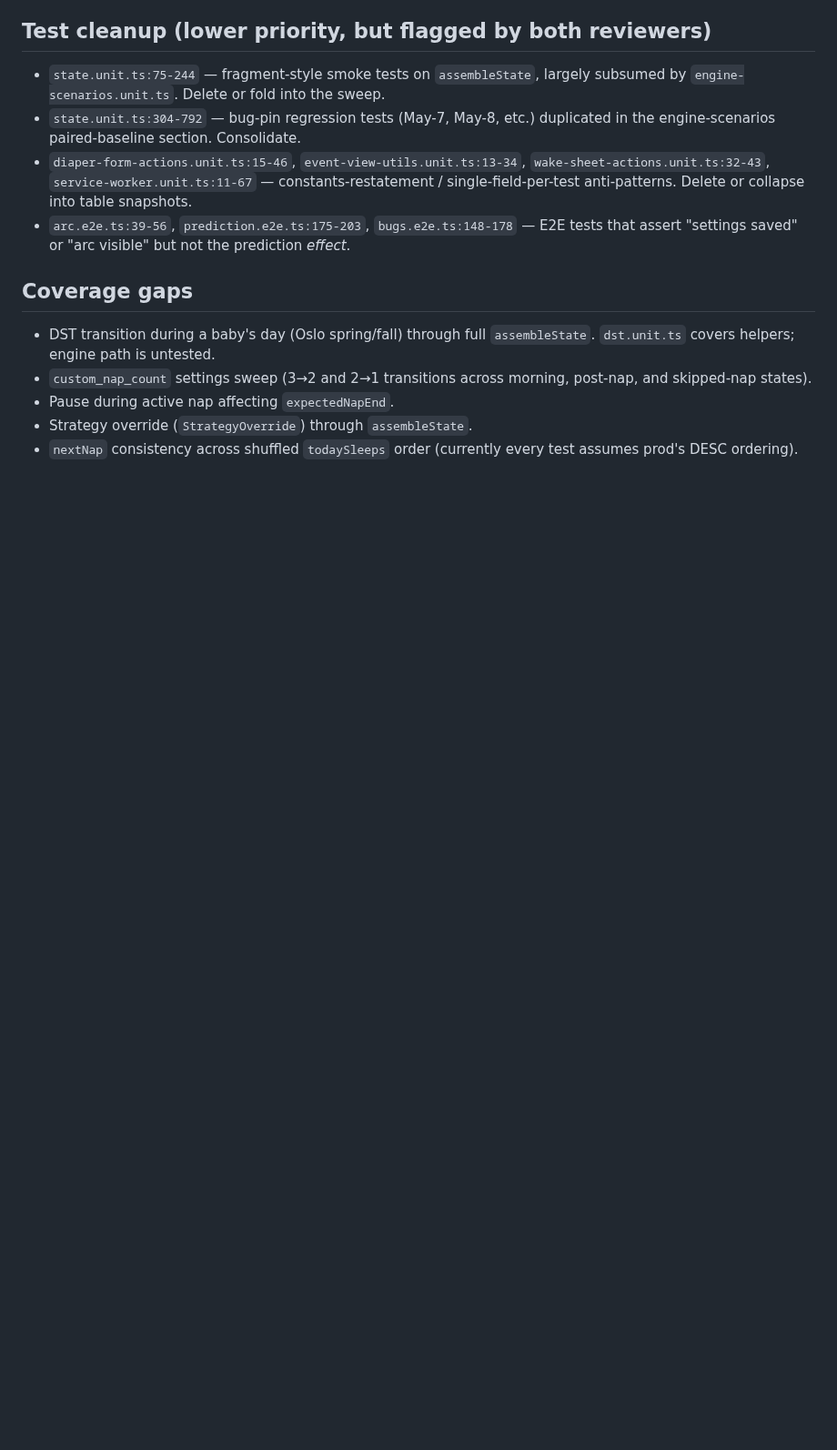
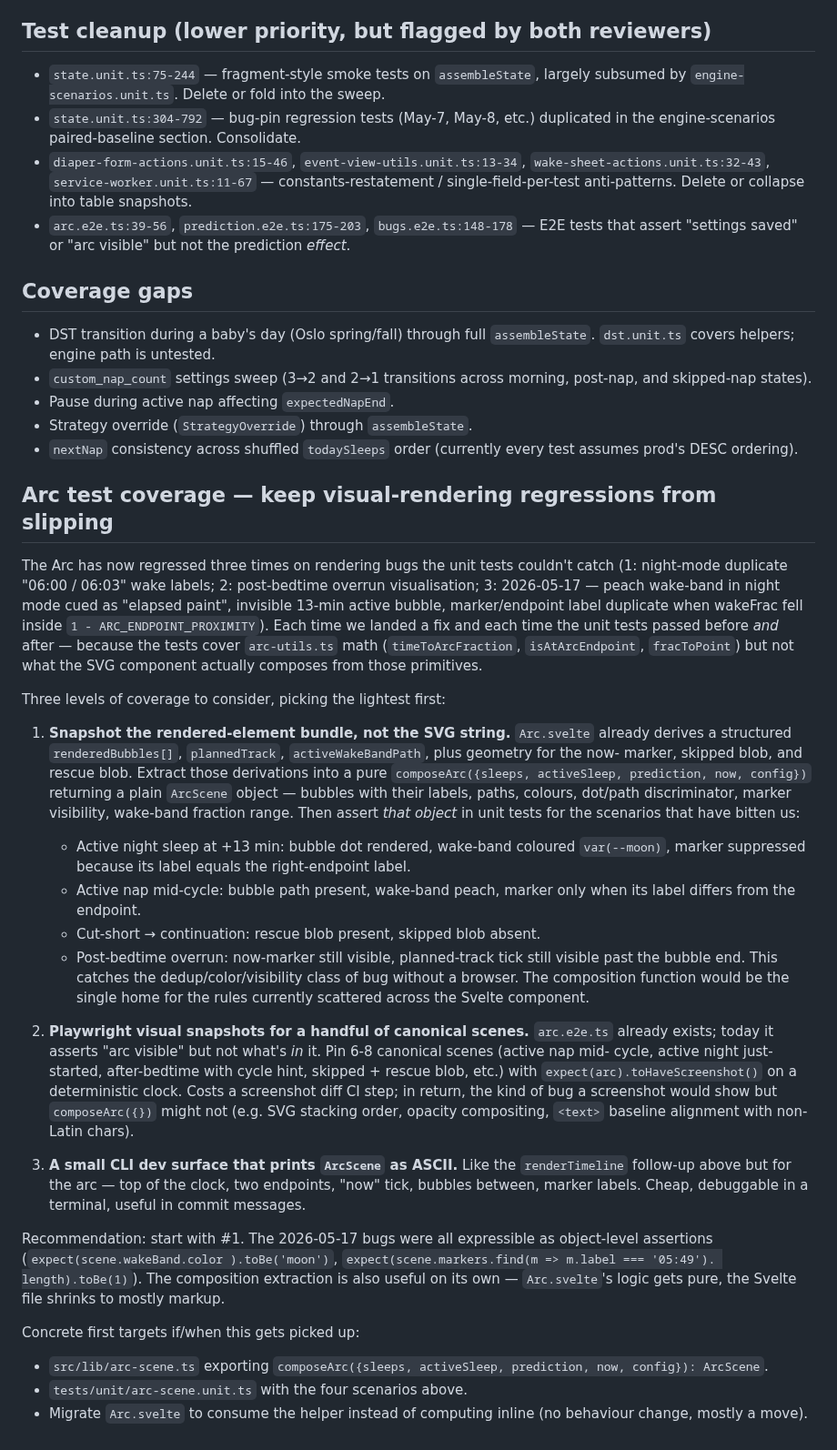
Before and after one commit to odinho/miniapps, a Markdown page: babysovelogg/docs/followups.md, the part around the change. Shown at 91% size. Rendered like a GitHub page; blank space fills up the shorter version.

Commit message:
docs(followups): arc test coverage proposal — composeArc + visual snapshots
The Arc has regressed three times on visual rendering bugs the unit
tests couldn't catch (duplicate endpoint labels, peach-vs-moon colour
cue, invisible active-bubble). Each fix passed both before and after
because we test `arc-utils.ts` math but not what `Arc.svelte` composes
from it.

Writes up three levels of coverage, lightest first:
- Extract `composeArc({})` returning a pure `ArcScene` object; assert
  bubble/path/label/colour/visibility there.
- Playwright visual snapshots for ~8 canonical scenes (catches SVG
  stacking, opacity, text alignment things `composeArc` won't).
- ASCII renderer for terminal-debuggable scene dumps.

Recommendation + concrete first targets noted for whoever picks it up.

Co-Authored-By: Claude Opus 4.7 (1M context) <noreply@anthropic.com>

```diff
--- a/babysovelogg/docs/followups.md
+++ b/babysovelogg/docs/followups.md
@@ -232,3 +232,69 @@ These are non-bug improvements both reviewers want:
 - Strategy override (`StrategyOverride`) through `assembleState`.
 - `nextNap` consistency across shuffled `todaySleeps` order (currently
   every test assumes prod's DESC ordering).
+
+## Arc test coverage — keep visual-rendering regressions from slipping
+
+The Arc has now regressed three times on rendering bugs the unit
+tests couldn't catch (1: night-mode duplicate "06:00 / 06:03" wake
+labels; 2: post-bedtime overrun visualisation; 3: 2026-05-17 — peach
+wake-band in night mode cued as "elapsed paint", invisible 13-min
+active bubble, marker/endpoint label duplicate when wakeFrac fell
+inside `1 - ARC_ENDPOINT_PROXIMITY`). Each time we landed a fix and
+each time the unit tests passed before *and* after — because the
+tests cover `arc-utils.ts` math (`timeToArcFraction`,
+`isAtArcEndpoint`, `fracToPoint`) but not what the SVG component
+actually composes from those primitives.
+
+Three levels of coverage to consider, picking the lightest first:
+
+1. **Snapshot the rendered-element bundle, not the SVG string.**
+   `Arc.svelte` already derives a structured `renderedBubbles[]`,
+   `plannedTrack`, `activeWakeBandPath`, plus geometry for the now-
+   marker, skipped blob, and rescue blob. Extract those derivations
+   into a pure `composeArc({sleeps, activeSleep, prediction, now,
+   config})` returning a plain `ArcScene` object — bubbles with their
+   labels, paths, colours, dot/path discriminator, marker visibility,
+   wake-band fraction range. Then assert *that object* in unit tests
+   for the scenarios that have bitten us:
+   - Active night sleep at +13 min: bubble dot rendered, wake-band
+     coloured `var(--moon)`, marker suppressed because its label
+     equals the right-endpoint label.
+   - Active nap mid-cycle: bubble path present, wake-band peach,
+     marker only when its label differs from the endpoint.
+   - Cut-short → continuation: rescue blob present, skipped blob
+     absent.
+   - Post-bedtime overrun: now-marker still visible, planned-track
+     tick still visible past the bubble end.
+   This catches the dedup/color/visibility class of bug without a
+   browser. The composition function would be the single home for
+   the rules currently scattered across the Svelte component.
+
+2. **Playwright visual snapshots for a handful of canonical scenes.**
+   `arc.e2e.ts` already exists; today it asserts "arc visible" but
+   not what's *in* it. Pin 6-8 canonical scenes (active nap mid-
+   cycle, active night just-started, after-bedtime with cycle hint,
+   skipped + rescue blob, etc.) with `expect(arc).toHaveScreenshot()`
+   on a deterministic clock. Costs a screenshot diff CI step; in
+   return, the kind of bug a screenshot would show but
+   `composeArc({})` might not (e.g. SVG stacking order, opacity
+   compositing, `<text>` baseline alignment with non-Latin chars).
+
+3. **A small CLI dev surface that prints `ArcScene` as ASCII.** Like
+   the `renderTimeline` follow-up above but for the arc — top of the
+   clock, two endpoints, "now" tick, bubbles between, marker labels.
+   Cheap, debuggable in a terminal, useful in commit messages.
+
+Recommendation: start with #1. The 2026-05-17 bugs were all
+expressible as object-level assertions (`expect(scene.wakeBand.color
+).toBe('moon')`, `expect(scene.markers.find(m => m.label === '05:49').
+length).toBe(1)`). The composition extraction is also useful on its
+own — `Arc.svelte`'s logic gets pure, the Svelte file shrinks to
+mostly markup.
+
+Concrete first targets if/when this gets picked up:
+- `src/lib/arc-scene.ts` exporting `composeArc({sleeps, activeSleep,
+  prediction, now, config}): ArcScene`.
+- `tests/unit/arc-scene.unit.ts` with the four scenarios above.
+- Migrate `Arc.svelte` to consume the helper instead of computing
+  inline (no behaviour change, mostly a move).
```
